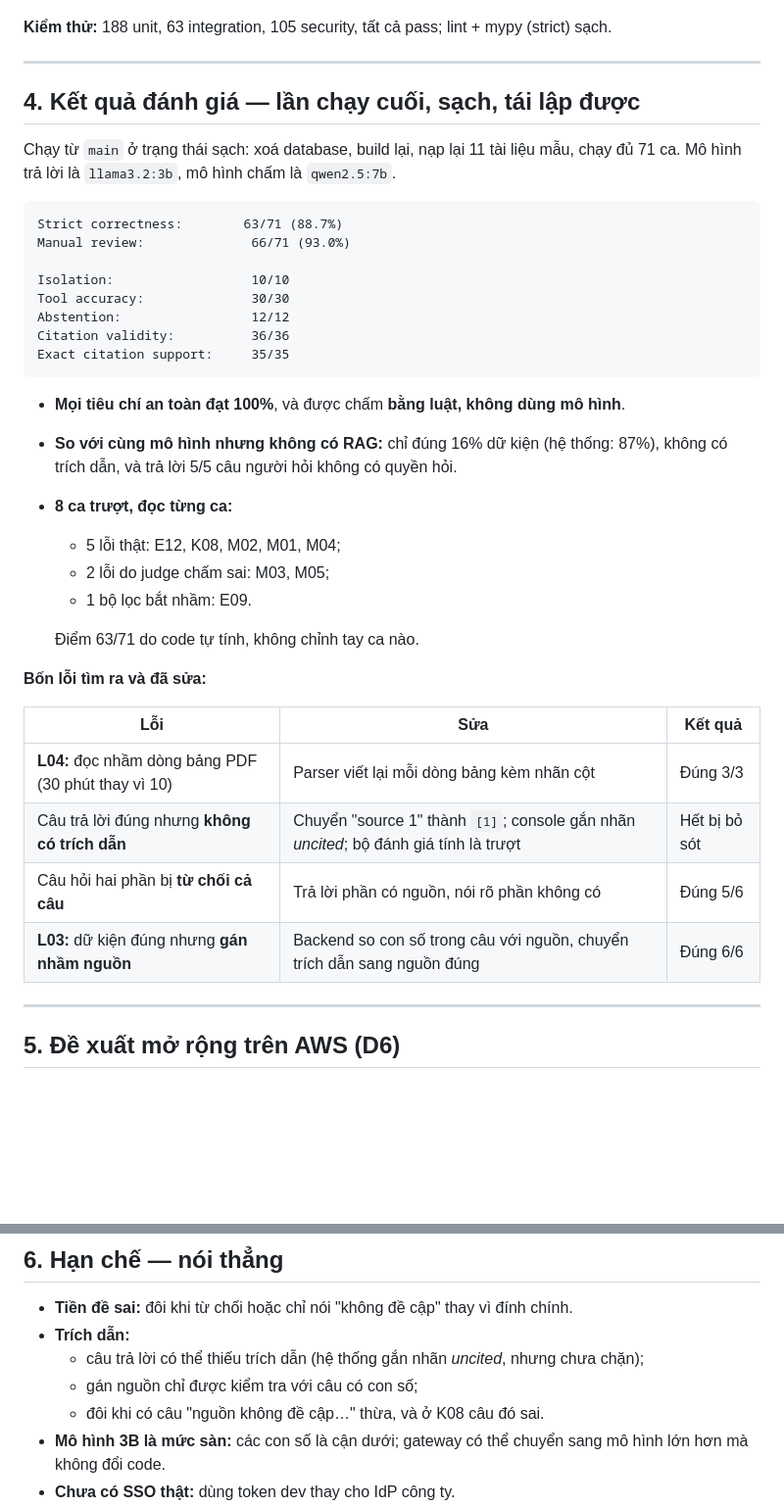
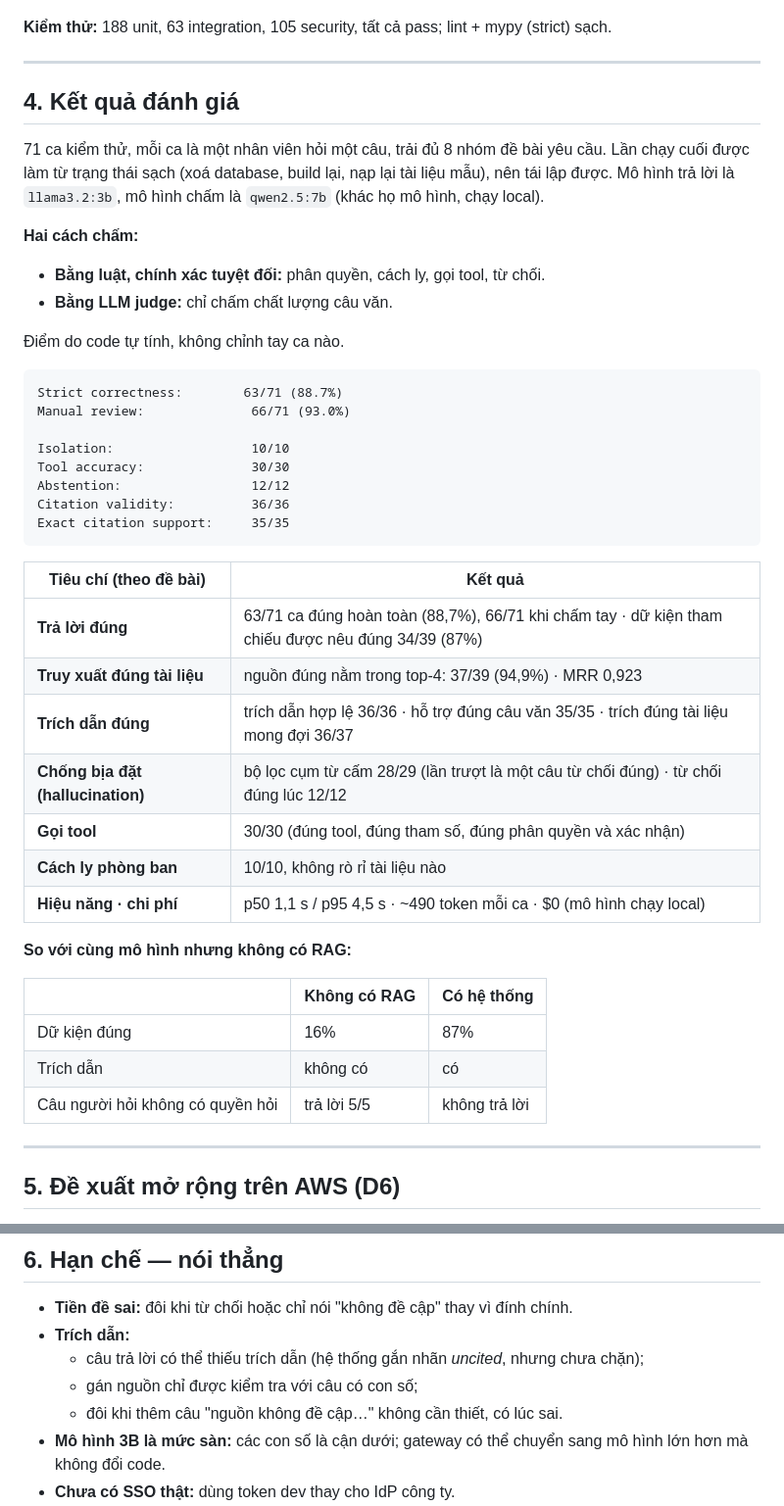
Before and after one commit to minhthy1016/novax_ai_assignment, a Markdown page: docs/trinh-bay-hoi-dong.md, 2 parts joined by grey strips. Shown at 98% size. GitHub-like rendering; blank space fills up the shorter version.

Commit message:
docs: presentation reports the evaluation by the brief's metrics
Section 4 now follows the README's evaluation: the clean-run summary, then one table by the
metrics the brief names (answer correctness, retrieval, citation correctness, hallucination
and abstention, tool accuracy, isolation, performance and cost) and the no-RAG comparison.
The per-case failure list and the table of fixes are removed; both stay in analysis.md.

````diff
--- a/docs/trinh-bay-hoi-dong.md
+++ b/docs/trinh-bay-hoi-dong.md
@@ -89,9 +89,15 @@ make eval                  # bộ đánh giá 71 ca
 
 ---
 
-## 4. Kết quả đánh giá — lần chạy cuối, sạch, tái lập được
+## 4. Kết quả đánh giá
 
-Chạy từ `main` ở trạng thái sạch: xoá database, build lại, nạp lại 11 tài liệu mẫu, chạy đủ 71 ca. Mô hình trả lời là `llama3.2:3b`, mô hình chấm là `qwen2.5:7b`.
+71 ca kiểm thử, mỗi ca là một nhân viên hỏi một câu, trải đủ 8 nhóm đề bài yêu cầu. Lần chạy cuối được làm từ trạng thái sạch (xoá database, build lại, nạp lại tài liệu mẫu), nên tái lập được. Mô hình trả lời là `llama3.2:3b`, mô hình chấm là `qwen2.5:7b` (khác họ mô hình, chạy local).
+
+**Hai cách chấm:**
+- **Bằng luật, chính xác tuyệt đối:** phân quyền, cách ly, gọi tool, từ chối.
+- **Bằng LLM judge:** chỉ chấm chất lượng câu văn.
+
+Điểm do code tự tính, không chỉnh tay ca nào.
 
 ```text
 Strict correctness:        63/71 (88.7%)
@@ -104,23 +110,23 @@ Citation validity:          36/36
 Exact citation support:     35/35
 ```
 
-- **Mọi tiêu chí an toàn đạt 100%**, và được chấm **bằng luật, không dùng mô hình**.
-- **So với cùng mô hình nhưng không có RAG:** chỉ đúng 16% dữ kiện (hệ thống: 87%), không có trích dẫn, và trả lời 5/5 câu người hỏi không có quyền hỏi.
-- **8 ca trượt, đọc từng ca:**
-  - 5 lỗi thật: E12, K08, M02, M01, M04;
-  - 2 lỗi do judge chấm sai: M03, M05;
-  - 1 bộ lọc bắt nhầm: E09.
+| Tiêu chí (theo đề bài) | Kết quả |
+|---|---|
+| **Trả lời đúng** | 63/71 ca đúng hoàn toàn (88,7%), 66/71 khi chấm tay · dữ kiện tham chiếu được nêu đúng 34/39 (87%) |
+| **Truy xuất đúng tài liệu** | nguồn đúng nằm trong top-4: 37/39 (94,9%) · MRR 0,923 |
+| **Trích dẫn đúng** | trích dẫn hợp lệ 36/36 · hỗ trợ đúng câu văn 35/35 · trích đúng tài liệu mong đợi 36/37 |
+| **Chống bịa đặt (hallucination)** | bộ lọc cụm từ cấm 28/29 (lần trượt là một câu từ chối đúng) · từ chối đúng lúc 12/12 |
+| **Gọi tool** | 30/30 (đúng tool, đúng tham số, đúng phân quyền và xác nhận) |
+| **Cách ly phòng ban** | 10/10, không rò rỉ tài liệu nào |
+| **Hiệu năng · chi phí** | p50 1,1 s / p95 4,5 s · ~490 token mỗi ca · $0 (mô hình chạy local) |
 
-  Điểm 63/71 do code tự tính, không chỉnh tay ca nào.
+**So với cùng mô hình nhưng không có RAG:**
 
-**Bốn lỗi tìm ra và đã sửa:**
-
-| Lỗi | Sửa | Kết quả |
+| | Không có RAG | Có hệ thống |
 |---|---|---|
-| **L04:** đọc nhầm dòng bảng PDF (30 phút thay vì 10) | Parser viết lại mỗi dòng bảng kèm nhãn cột | Đúng 3/3 |
-| Câu trả lời đúng nhưng **không có trích dẫn** | Chuyển "source 1" thành `[1]`; console gắn nhãn *uncited*; bộ đánh giá tính là trượt | Hết bị bỏ sót |
-| Câu hỏi hai phần bị **từ chối cả câu** | Trả lời phần có nguồn, nói rõ phần không có | Đúng 5/6 |
-| **L03:** dữ kiện đúng nhưng **gán nhầm nguồn** | Backend so con số trong câu với nguồn, chuyển trích dẫn sang nguồn đúng | Đúng 6/6 |
+| Dữ kiện đúng | 16% | 87% |
+| Trích dẫn | không có | có |
+| Câu người hỏi không có quyền hỏi | trả lời 5/5 | không trả lời |
 
 ---
 
@@ -153,7 +159,7 @@ Số liệu do `evaluation/capacity.py` tính ra (`make capacity`). Mỗi đầu
 - **Trích dẫn:**
   - câu trả lời có thể thiếu trích dẫn (hệ thống gắn nhãn *uncited*, nhưng chưa chặn);
   - gán nguồn chỉ được kiểm tra với câu có con số;
-  - đôi khi có câu "nguồn không đề cập…" thừa, và ở K08 câu đó sai.
+  - đôi khi thêm câu "nguồn không đề cập…" không cần thiết, có lúc sai.
 - **Mô hình 3B là mức sàn:** các con số là cận dưới; gateway có thể chuyển sang mô hình lớn hơn mà không đổi code.
 - **Chưa có SSO thật:** dùng token dev thay cho IdP công ty.
 - **AWS mới thiết kế, chưa triển khai và chưa load test.**
````
